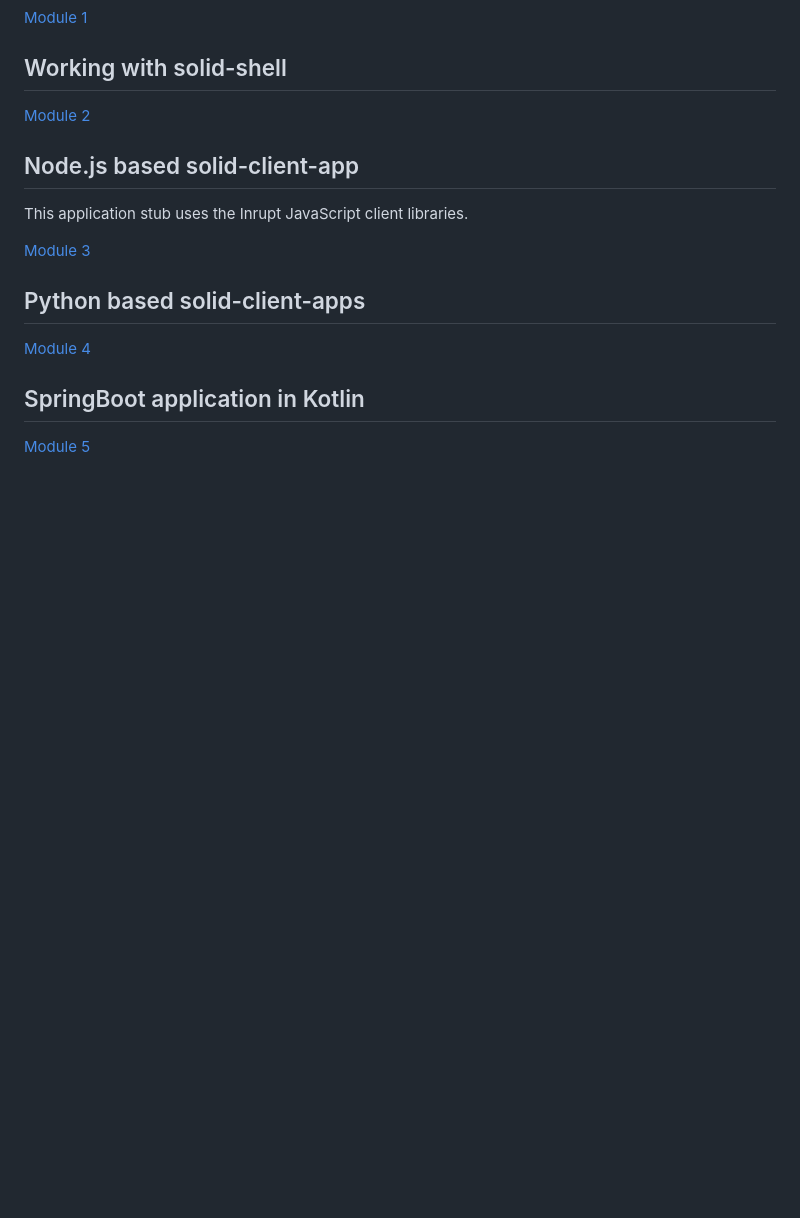
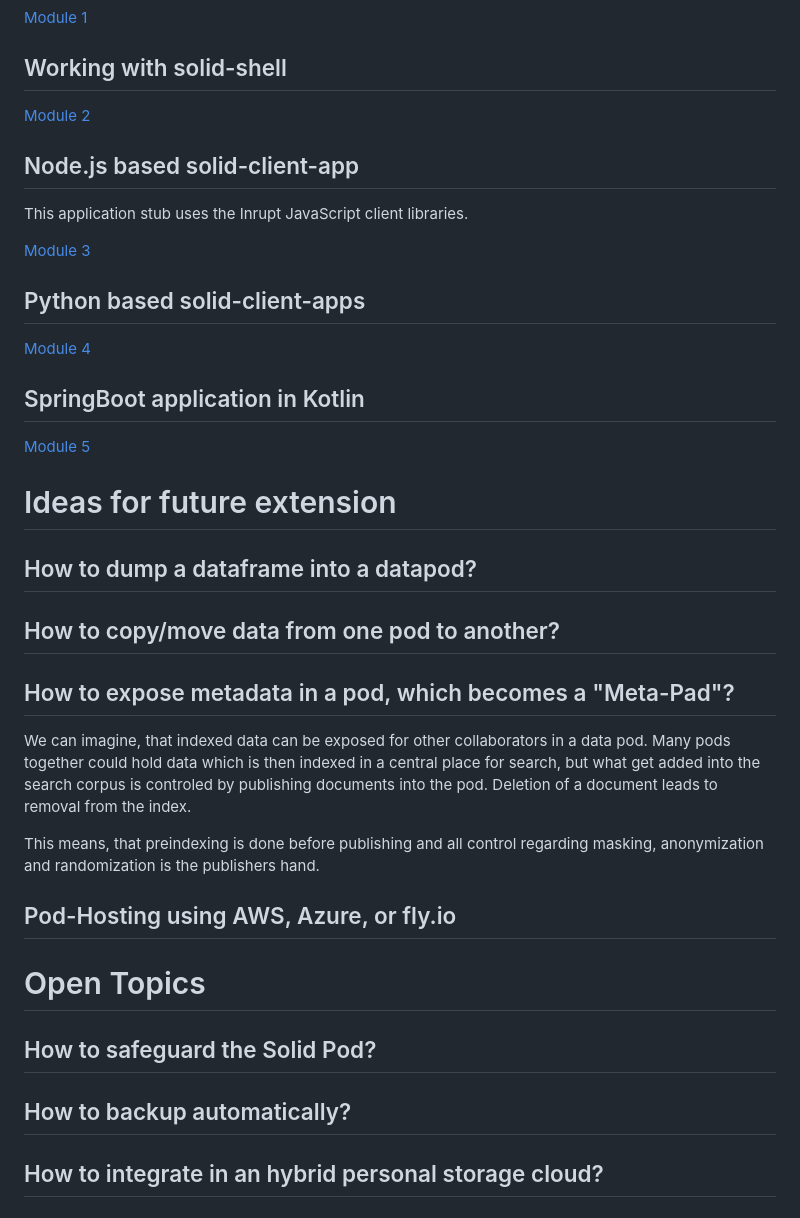
Before and after one commit to data4purpose/workshop-solid-data-pod, a Markdown page: README.md, the part around the change printed below. GitHub-like rendering; blank space fills up the shorter version.

```diff
--- a/README.md
+++ b/README.md
@@ -28,3 +56,22 @@ This application stub uses the Inrupt JavaScript client libraries.
 
 ## SpringBoot application in Kotlin
 [Module 5](module-5/README.md)
+
+# Ideas for future extension
+
+## How to dump a dataframe into a datapod?
+
+## How to copy/move data from one pod to another?
+
+## How to expose metadata in a pod, which becomes a "Meta-Pad"?
+We can imagine, that indexed data can be exposed for other collaborators in a data pod. Many pods together could hold data which is then indexed in a central place for search, but what get added into the search corpus is controled by publishing documents into the pod. Deletion of a document leads to removal from the index.
+
+This means, that preindexing is done before publishing and all control regarding masking, anonymization and randomization is the publishers hand.
+
+## Pod-Hosting using AWS, Azure, or fly.io
+
+# Open Topics
+
+## How to safeguard the Solid Pod?
+## How to backup automatically?
+## How to integrate in an hybrid personal storage cloud?
```
Also changed, not shown: other parts of README.md (+33 -5 lines), docs/intro.png (added).
